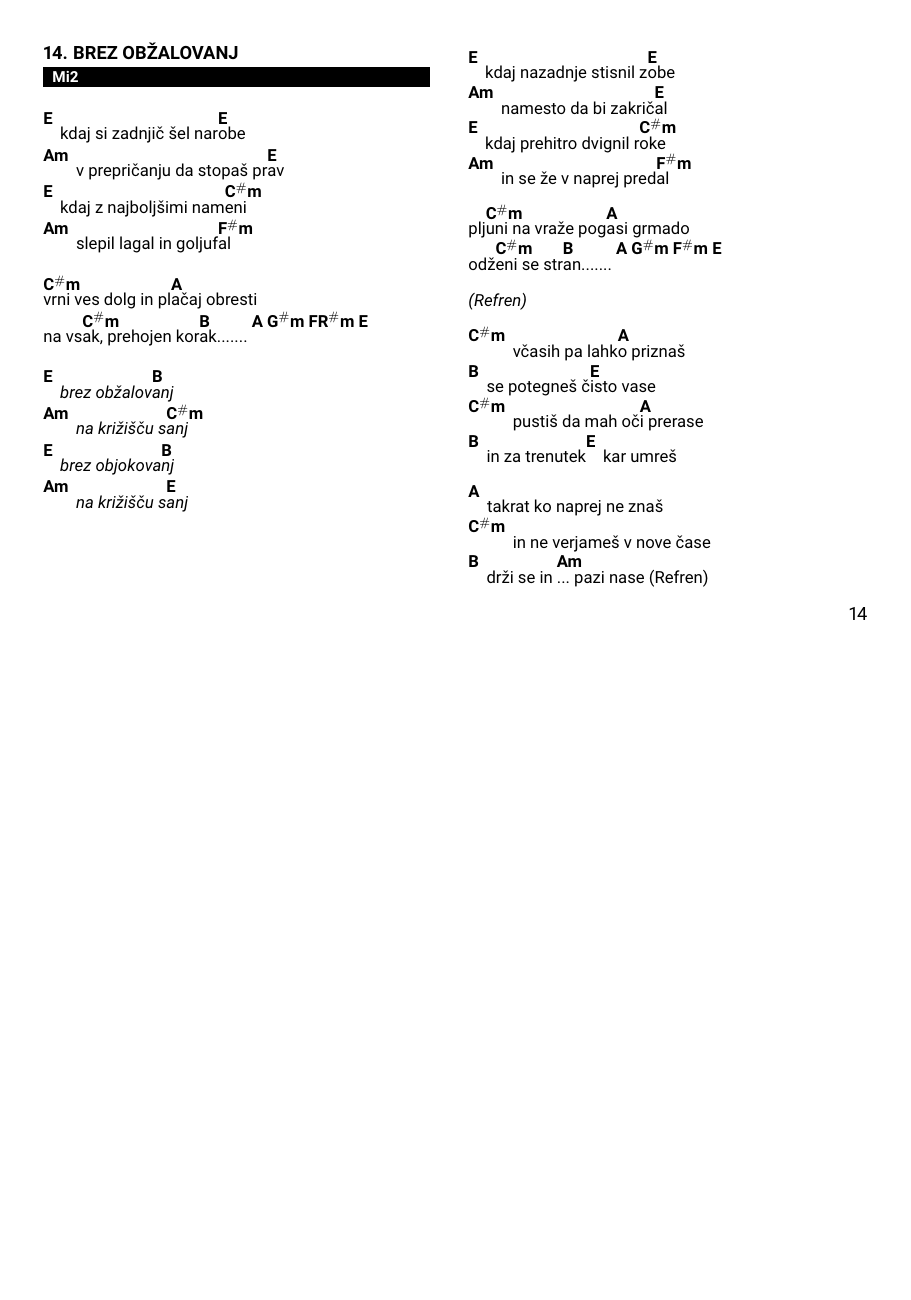
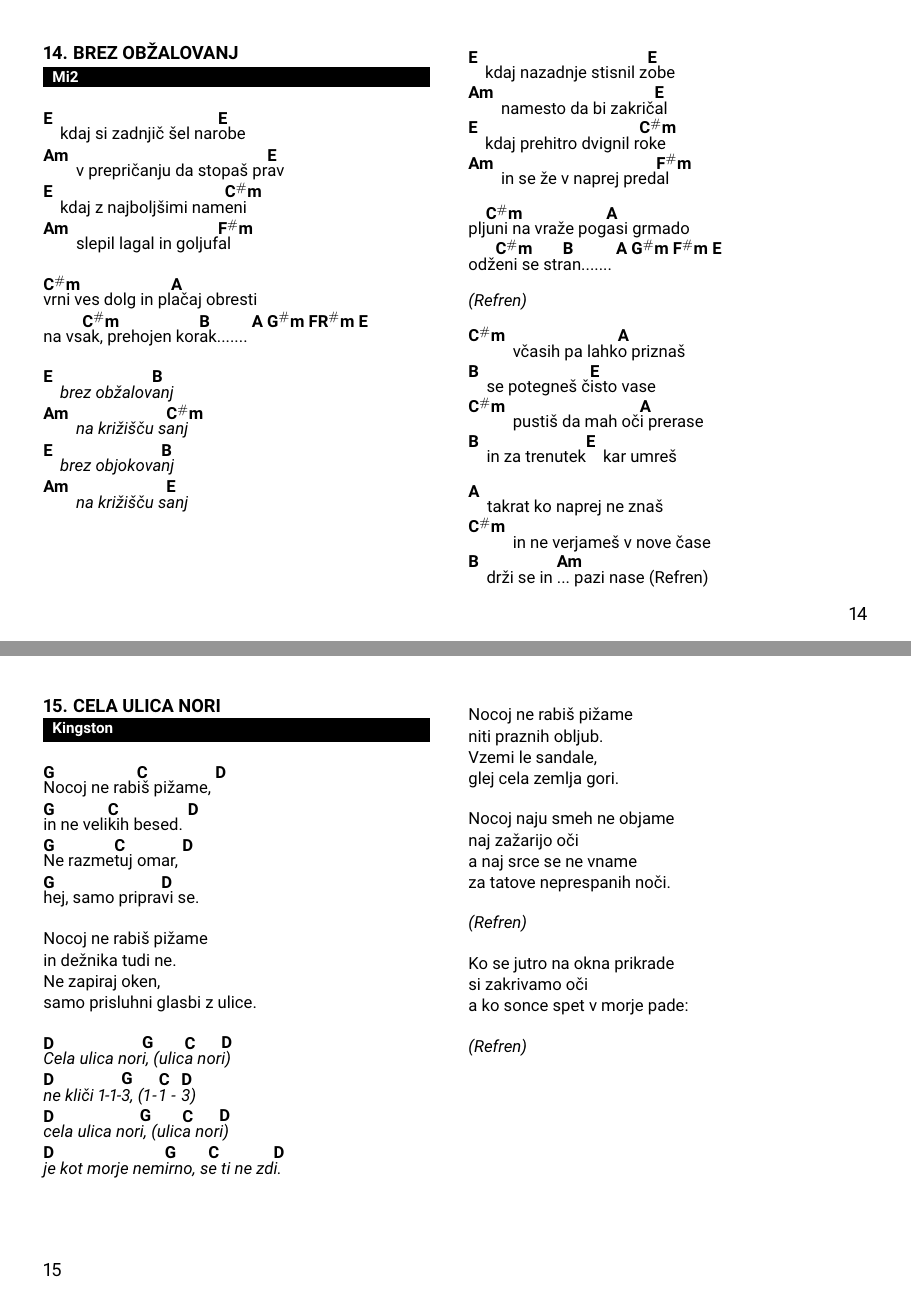
Before and after one commit to dejanmeznarc/pesmarica, a LaTeX book (src/main.tex, which reads src/pesmi.tex): page 16 of 18 before the commit and pages 16 and 17 of 19 after it, the two joined at a grey line, the shorter picture padded with empty space. Compiled offline with pdfLaTeX.

Commit message:
Cela ulica nori

```diff
--- a/src/pesmi.tex
+++ b/src/pesmi.tex
@@ -546,3 +546,55 @@
         \[B] drži se in \[Am]... pazi nase (Refren)
     \endverse
 \endsong
+
+
+\beginsong{Cela ulica nori}[by={Kingston}]
+    \beginverse
+        \[G]Nocoj ne rab\[C]iš pižame, \[D]
+        \[G]in ne veli\[C]kih besed. \[D]
+        \[G]Ne razme\[C]tuj omar, \[D]
+        \[G]hej, samo pripra\[D]vi se.
+    \endverse
+
+    \beginverse\baselineskip=14pt
+    Nocoj ne rabiš pižame
+    in dežnika tudi ne.
+    Ne zapiraj oken,
+    samo prisluhni glasbi z ulice.
+    \endverse
+
+    \beginchorus
+        \[D]Cela ulica nor\[G]i, (ulic\[C]a nor\[D]i)
+        \[D]ne kliči 1-1-\[G]3, (1-\[C]1-\[D]3)
+        \[D]cela ulica nor\[G]i, (ulic\[C]a nor\[D]i)
+        \[D]je kot morje nem\[G]irno, s\[C]e ti ne zd\[D]i.
+    \endchorus
+
+    \beginverse\baselineskip=14pt
+        Nocoj ne rabiš pižame
+        niti praznih obljub.
+        Vzemi le sandale,
+        glej cela zemlja gori.
+    \endverse
+
+    \beginverse\baselineskip=14pt
+        Nocoj naju smeh ne objame
+        naj zažarijo oči
+        a naj srce se ne vname
+        za tatove neprespanih noči.
+    \endverse
+
+    \beginchorus\baselineskip=14pt
+        (Refren)
+    \endchorus
+
+    \beginverse\baselineskip=14pt
+        Ko se jutro na okna prikrade
+        si zakrivamo oči
+        a ko sonce spet v morje pade:
+    \endverse
+
+    \beginchorus\baselineskip=14pt
+        (Refren)
+    \endchorus
+\endsong
```
